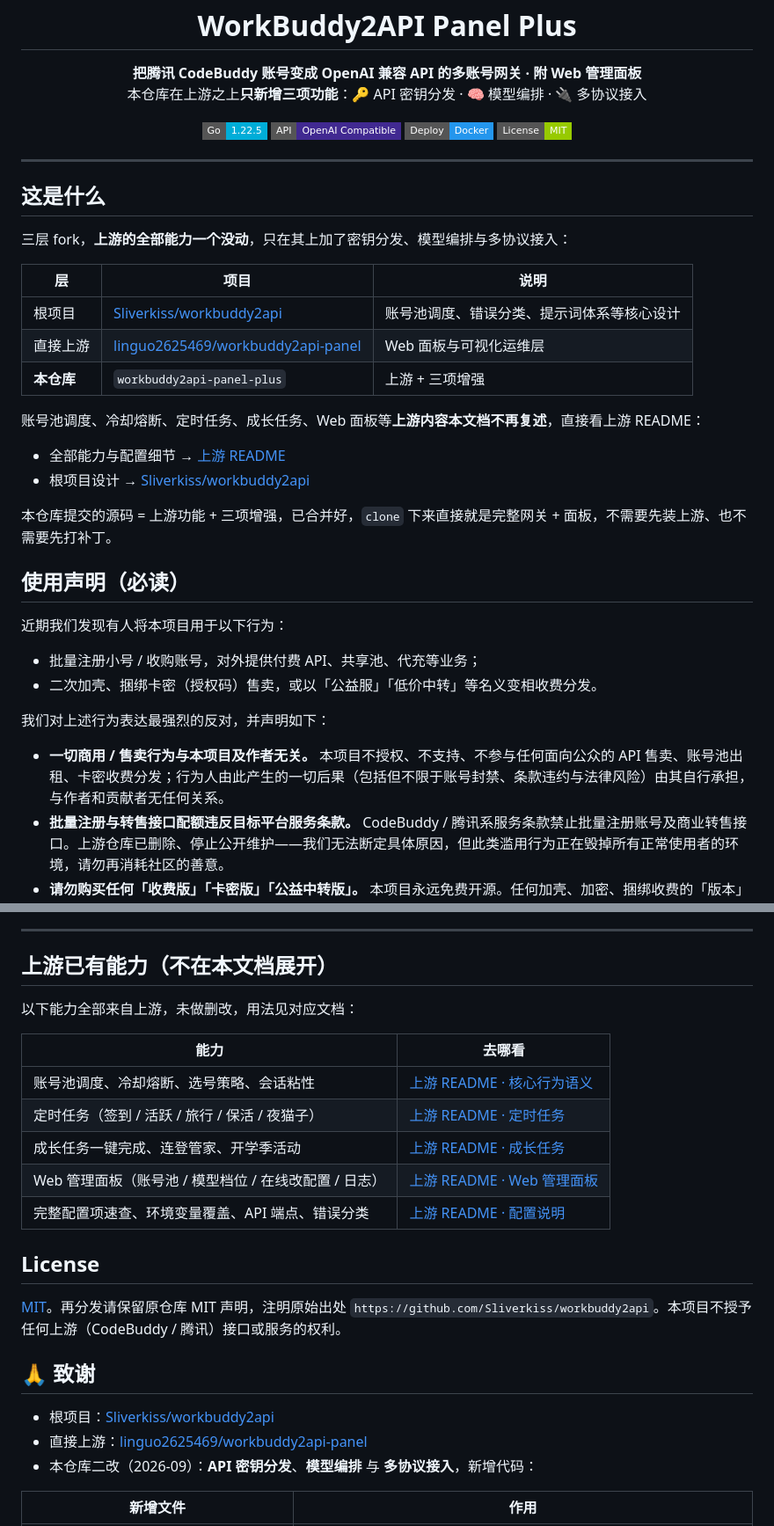
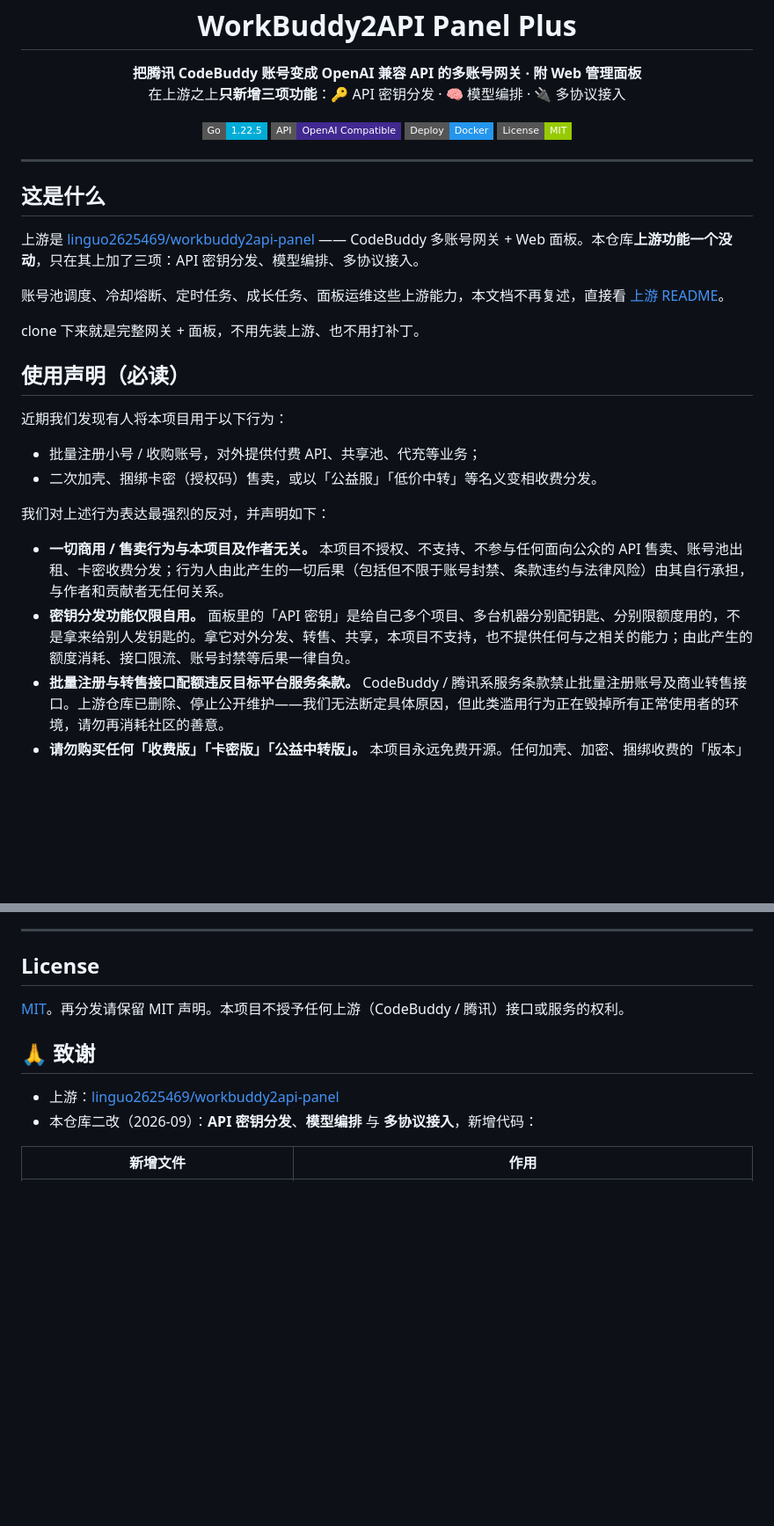
Before and after one commit to JACKY199503/workbuddy2api-panel-plus, a Markdown page: README.md, 2 parts joined by grey strips. Shown at 88% size. Rendered like a GitHub page; badges without logos; blank space fills up the shorter version.

```diff
--- a/README.md
+++ b/README.md
@@ -6,7 +6,7 @@
 
 <p align="center">
   <b>把腾讯 CodeBuddy 账号变成 OpenAI 兼容 API 的多账号网关 · 附 Web 管理面板</b><br>
-  本仓库在上游之上<b>只新增三项功能</b>：🔑 API 密钥分发 · 🧠 模型编排 · 🔌 多协议接入
+  在上游之上<b>只新增三项功能</b>：🔑 API 密钥分发 · 🧠 模型编排 · 🔌 多协议接入
 </p>
 
 <p align="center">
@@ -20,20 +20,11 @@
 
 ## 这是什么
 
-三层 fork，**上游的全部能力一个没动**，只在其上加了密钥分发、模型编排与多协议接入：
+上游是 [linguo2625469/workbuddy2api-panel](https://github.com/linguo2625469/workbuddy2api-panel) —— CodeBuddy 多账号网关 + Web 面板。本仓库**上游功能一个没动**，只在其上加了三项：API 密钥分发、模型编排、多协议接入。
 
-| 层 | 项目 | 说明 |
-|---|---|---|
-| 根项目 | [Sliverkiss/workbuddy2api](https://github.com/Sliverkiss/workbuddy2api) | 账号池调度、错误分类、提示词体系等核心设计 |
-| 直接上游 | [linguo2625469/workbuddy2api-panel](https://github.com/linguo2625469/workbuddy2api-panel) | Web 面板与可视化运维层 |
-| **本仓库** | `workbuddy2api-panel-plus` | 上游 + 三项增强 |
+账号池调度、冷却熔断、定时任务、成长任务、面板运维这些上游能力，本文档不再复述，直接看 [上游 README](https://github.com/linguo2625469/workbuddy2api-panel#readme)。
 
-账号池调度、冷却熔断、定时任务、成长任务、Web 面板等**上游内容本文档不再复述**，直接看上游 README：
-
-- 全部能力与配置细节 → [上游 README](https://github.com/linguo2625469/workbuddy2api-panel#readme)
-- 根项目设计 → [Sliverkiss/workbuddy2api](https://github.com/Sliverkiss/workbuddy2api)
-
-本仓库提交的源码 = 上游功能 + 三项增强，已合并好，`clone` 下来直接就是完整网关 + 面板，不需要先装上游、也不需要先打补丁。
+clone 下来就是完整网关 + 面板，不用先装上游、也不用打补丁。
 
 ## 使用声明（必读）
 
@@ -45,6 +36,7 @@
 我们对上述行为表达最强烈的反对，并声明如下：
 
 - **一切商用 / 售卖行为与本项目及作者无关。** 本项目不授权、不支持、不参与任何面向公众的 API 售卖、账号池出租、卡密收费分发；行为人由此产生的一切后果（包括但不限于账号封禁、条款违约与法律风险）由其自行承担，与作者和贡献者无任何关系。
+- **密钥分发功能仅限自用。** 面板里的「API 密钥」是给自己多个项目、多台机器分别配钥匙、分别限额度用的，不是拿来给别人发钥匙的。拿它对外分发、转售、共享，本项目不支持，也不提供任何与之相关的能力；由此产生的额度消耗、接口限流、账号封禁等后果一律自负。
 - **批量注册与转售接口配额违反目标平台服务条款。** CodeBuddy / 腾讯系服务条款禁止批量注册账号及商业转售接口。上游仓库已删除、停止公开维护——我们无法断定具体原因，但此类滥用行为正在毁掉所有正常使用者的环境，请勿再消耗社区的善意。
 - **请勿购买任何「收费版」「卡密版」「公益中转版」。** 本项目永远免费开源。任何加壳、加密、捆绑收费的「版本」都是他人篡改的产物，与本项目无关；且此类分发无法审计，存在被植入后门、回传并窃取你 CodeBuddy 凭证的风险（`auths/` 中保存的是明文 accessToken / refreshToken）。你付钱买到的不是本项目，而是把自己账号交给陌生人的机会。
 - **关于开源协议的诚实说明。** 本项目基于 MIT 协议开源，协议允许自由使用与修改源码——这是开源的本意，我们不会收回；但 MIT 赋予的是代码层面的自由，不赋予以本项目名义宣传、售卖、捆绑分发，或要求作者提供支持与背书的权利。作者不为任何第三方分发版本提供支持、更新承诺或安全保证。
@@ -196,26 +181,13 @@ Claude Code 把环境变量 `ANTHROPIC_BASE_URL` 填成网关地址就行（例
 
 ---
 
-## 上游已有能力（不在本文档展开）
-
-以下能力全部来自上游，未做删改，用法见对应文档：
-
-| 能力 | 去哪看 |
-|---|---|
-| 账号池调度、冷却熔断、选号策略、会话粘性 | [上游 README · 核心行为语义](https://github.com/linguo2625469/workbuddy2api-panel#readme) |
-| 定时任务（签到 / 活跃 / 旅行 / 保活 / 夜猫子） | [上游 README · 定时任务](https://github.com/linguo2625469/workbuddy2api-panel#readme) |
-| 成长任务一键完成、连登管家、开学季活动 | [上游 README · 成长任务](https://github.com/linguo2625469/workbuddy2api-panel#readme) |
-| Web 管理面板（账号池 / 模型档位 / 在线改配置 / 日志） | [上游 README · Web 管理面板](https://github.com/linguo2625469/workbuddy2api-panel#readme) |
-| 完整配置项速查、环境变量覆盖、API 端点、错误分类 | [上游 README · 配置说明](https://github.com/linguo2625469/workbuddy2api-panel#readme) |
-
 ## License
 
-[MIT](LICENSE)。再分发请保留原仓库 MIT 声明，注明原始出处 `https://github.com/Sliverkiss/workbuddy2api`。本项目不授予任何上游（CodeBuddy / 腾讯）接口或服务的权利。
+[MIT](LICENSE)。再分发请保留 MIT 声明。本项目不授予任何上游（CodeBuddy / 腾讯）接口或服务的权利。
 
 ## 🙏 致谢
 
-- 根项目：[Sliverkiss/workbuddy2api](https://github.com/Sliverkiss/workbuddy2api)
-- 直接上游：[linguo2625469/workbuddy2api-panel](https://github.com/linguo2625469/workbuddy2api-panel)
+- 上游：[linguo2625469/workbuddy2api-panel](https://github.com/linguo2625469/workbuddy2api-panel)
 - 本仓库二改（2026-09）：**API 密钥分发**、**模型编排** 与 **多协议接入**，新增代码：
 
 | 新增文件 | 作用 |
```
Also changed, not shown: other parts of README.md (+62 -69 lines).
